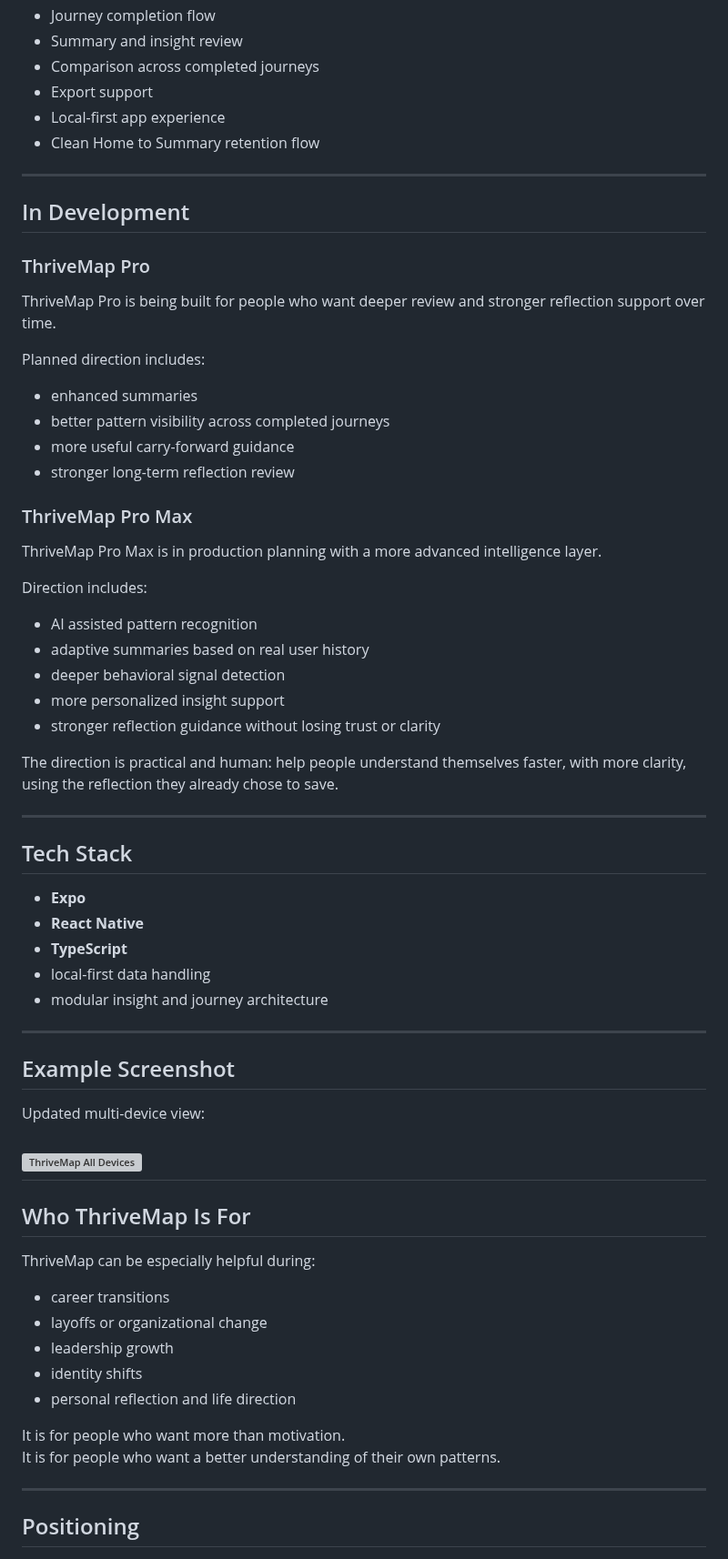
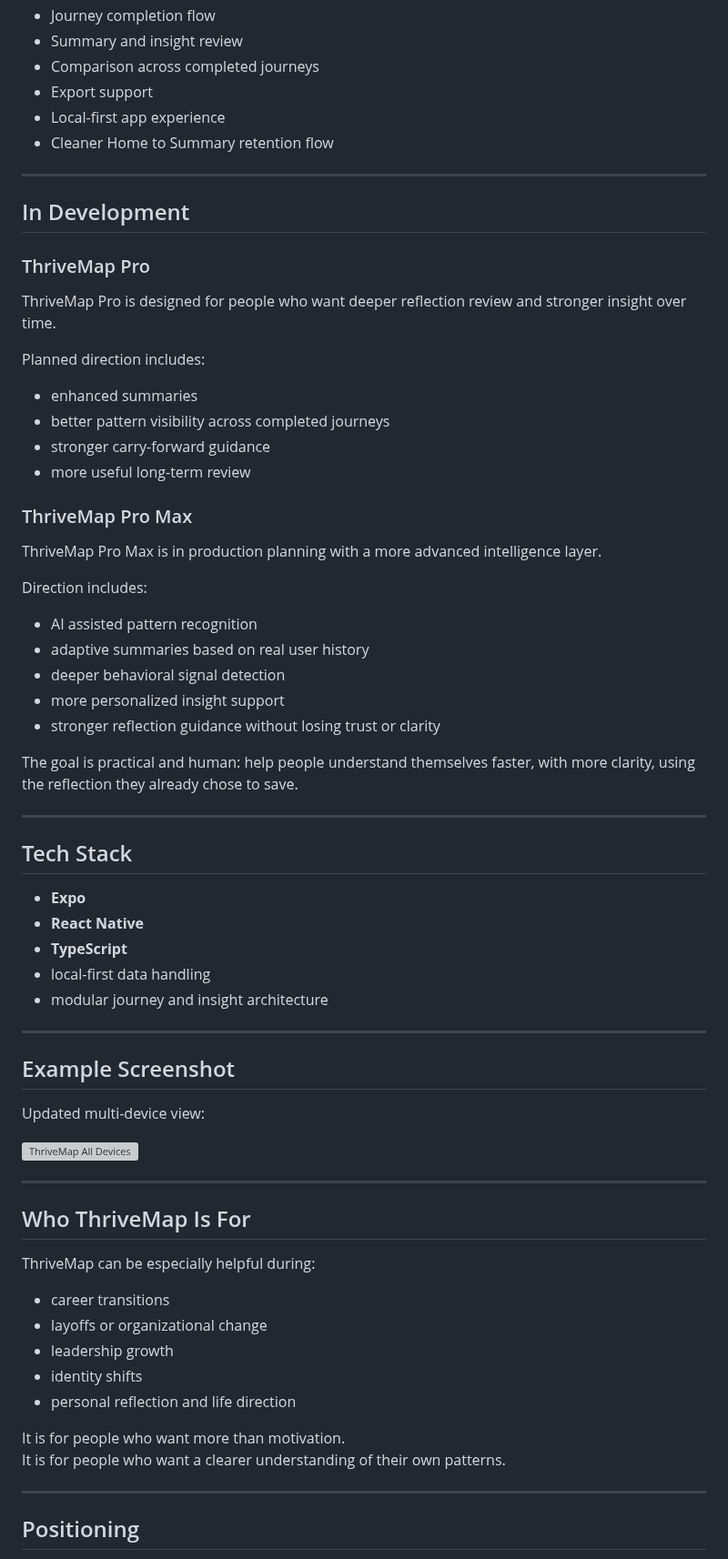
Before and after one commit to Vey-Digital/ThriveMap-Public-, a Markdown page: README.md, the part around one of its changes. Shown at 91% size. GitHub-like rendering; grey boxes are pictures that could not be loaded.

```diff
--- a/README.md
+++ b/README.md
@@ -197,20 +197,20 @@ The app has been tested across:
 - Comparison across completed journeys
 - Export support
 - Local-first app experience
-- Clean Home to Summary retention flow
+- Cleaner Home to Summary retention flow
 
 ---
 
 ## In Development
 
 ### ThriveMap Pro
-ThriveMap Pro is being built for people who want deeper review and stronger reflection support over time.
+ThriveMap Pro is designed for people who want deeper reflection review and stronger insight over time.
 
 Planned direction includes:
 - enhanced summaries
 - better pattern visibility across completed journeys
-- more useful carry-forward guidance
-- stronger long-term reflection review
+- stronger carry-forward guidance
+- more useful long-term review
 
 ### ThriveMap Pro Max
 ThriveMap Pro Max is in production planning with a more advanced intelligence layer.
@@ -222,7 +222,7 @@ Direction includes:
 - more personalized insight support
 - stronger reflection guidance without losing trust or clarity
 
-The direction is practical and human:
+The goal is practical and human:
 help people understand themselves faster, with more clarity, using the reflection they already chose to save.
 
 ---
@@ -233,14 +233,16 @@ help people understand themselves faster, with more clarity, using the reflectio
 - **React Native**
 - **TypeScript**
 - local-first data handling
-- modular insight and journey architecture
+- modular journey and insight architecture
 
 ---
 
 ## Example Screenshot
+
 Updated multi-device view:
 
 ![ThriveMap All Devices](./assets/images/allDevices.png)
+
 ---
 
 ## Who ThriveMap Is For
@@ -254,7 +256,7 @@ ThriveMap can be especially helpful during:
 - personal reflection and life direction
 
 It is for people who want more than motivation.
-It is for people who want a better understanding of their own patterns.
+It is for people who want a clearer understanding of their own patterns.
 
 ---
 
```
Also changed, not shown: other parts of README.md (+38 -38 lines).
